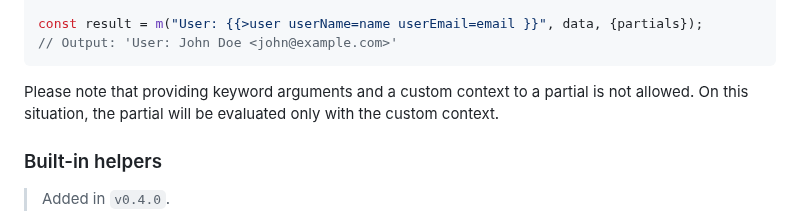
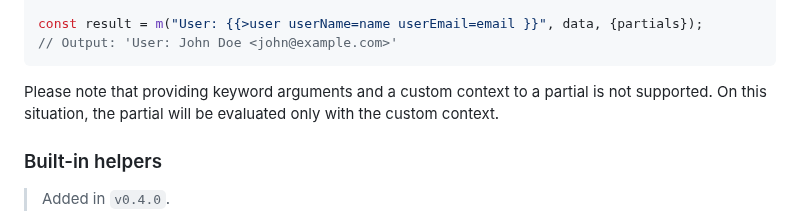
Before and after one commit to jmjuanes/mikel, a Markdown page: README.md, the part around the change. Rendered like a GitHub page.

````diff
--- a/README.md
+++ b/README.md
@@ -129,7 +129,7 @@ const result = m("User: {{>user userName=name userEmail=email }}", data, {partia
 // Output: 'User: John Doe <john@example.com>'
 ```
 
-Please note that providing keyword arguments and a custom context to a partial is not allowed. On this situation, the partial will be evaluated only with the custom context.
+Please note that providing keyword arguments and a custom context to a partial is not supported. On this situation, the partial will be evaluated only with the custom context.
 
 ### Built-in helpers
 
````
